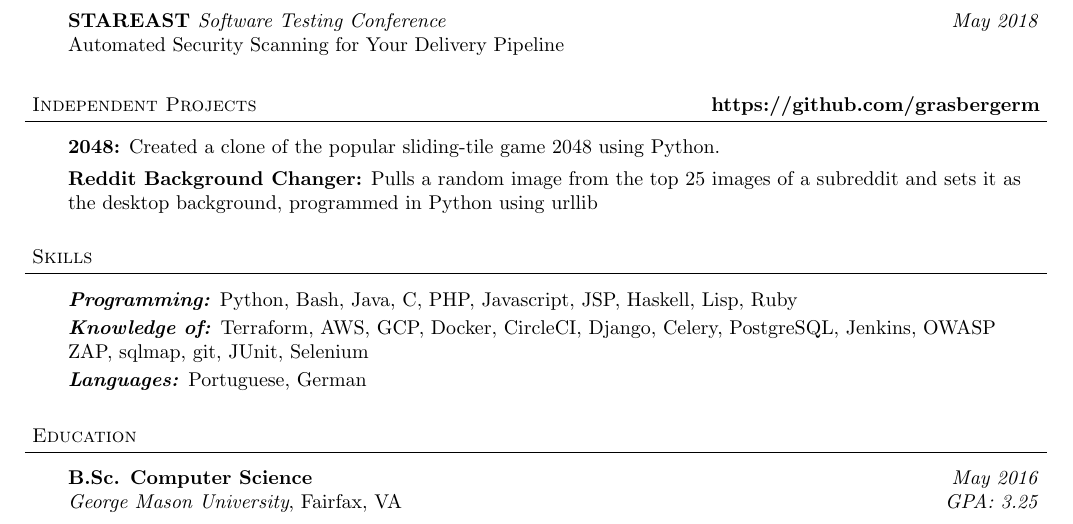
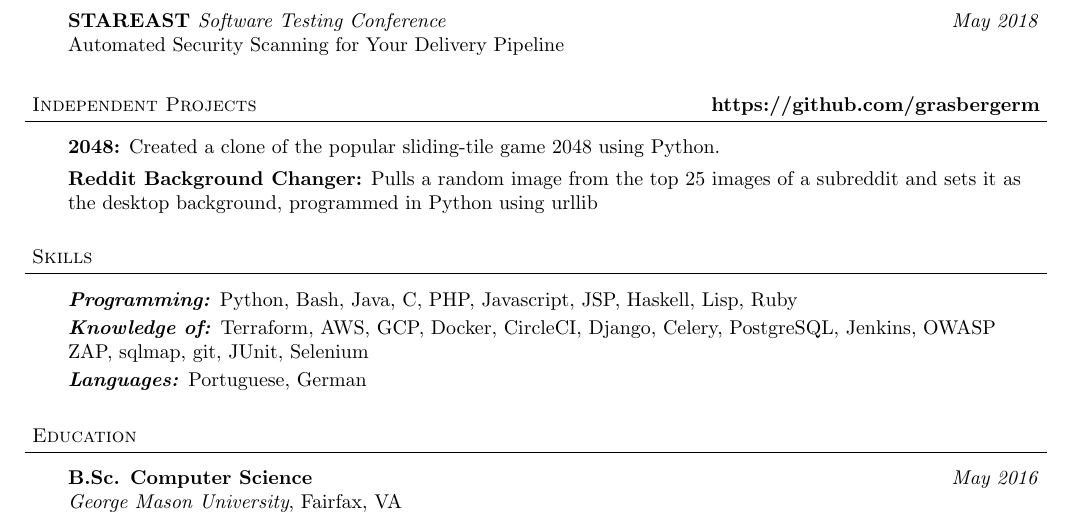
Before and after one commit to grasbergerm/resume, a LaTeX document (MatthewGrasberger.tex): part of the page, cut so that both start at the same text. Compiled offline with pdfLaTeX.

Commit message:
Update MatthewGrasberger.tex

```diff
--- a/MatthewGrasberger.tex
+++ b/MatthewGrasberger.tex
@@ -177,8 +177,8 @@
 
 \begin{body}
 	\vspace{14pt}
-	\textbf{B.Sc. Computer Science }{} \hfill \emph{May 2016}{} \\
-	\emph{George Mason University}, Fairfax, VA \hfill \emph{GPA: 3.25} \\
+	\textbf{B.Sc. Computer Science }{} \hfill \emph{May 2016}{}\\
+	\emph{George Mason University}, Fairfax, VA\\
 	%\smallskip
 	\vspace{4pt}
 \end{body}
```
Also changed, not shown: MatthewGrasberger.tex (8 more changed lines).
